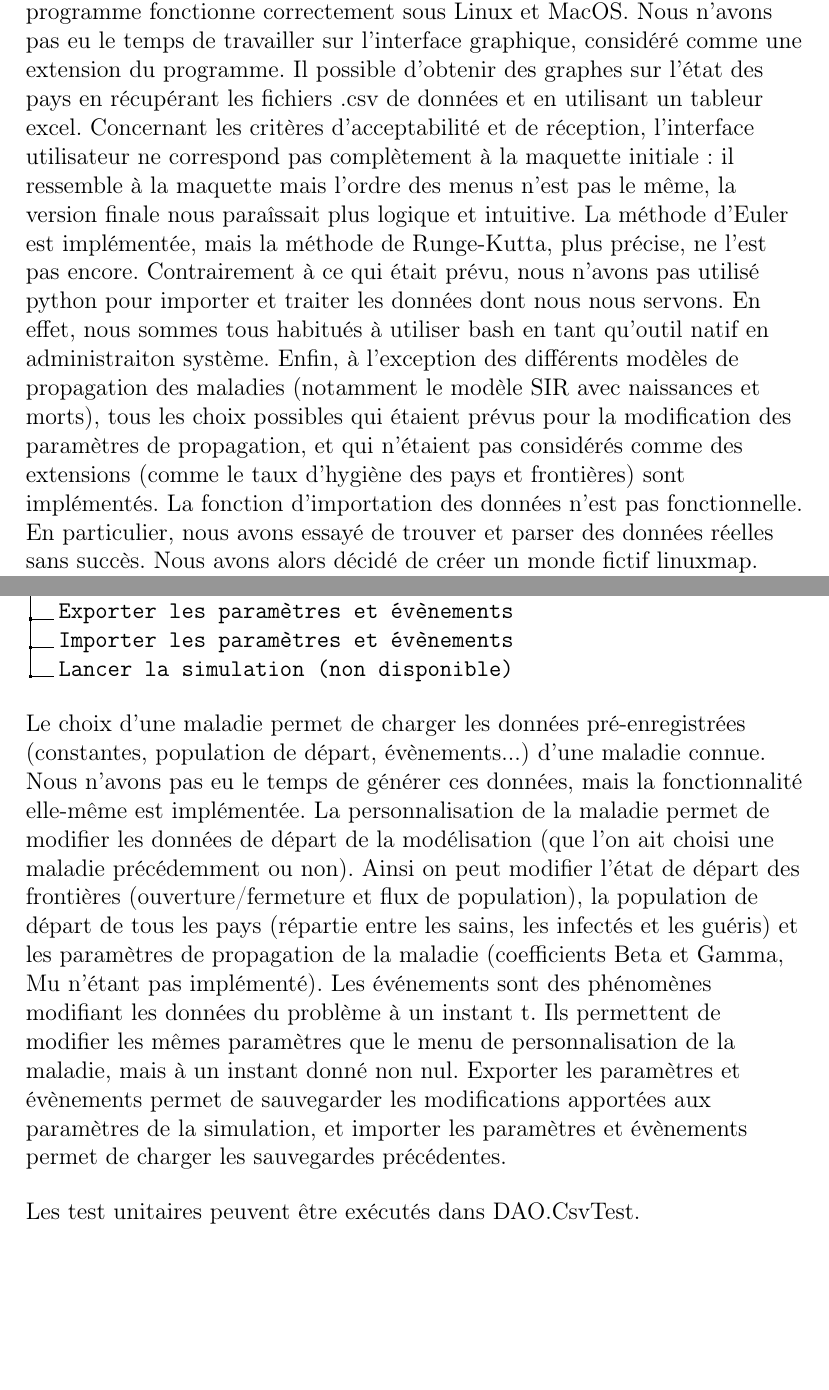
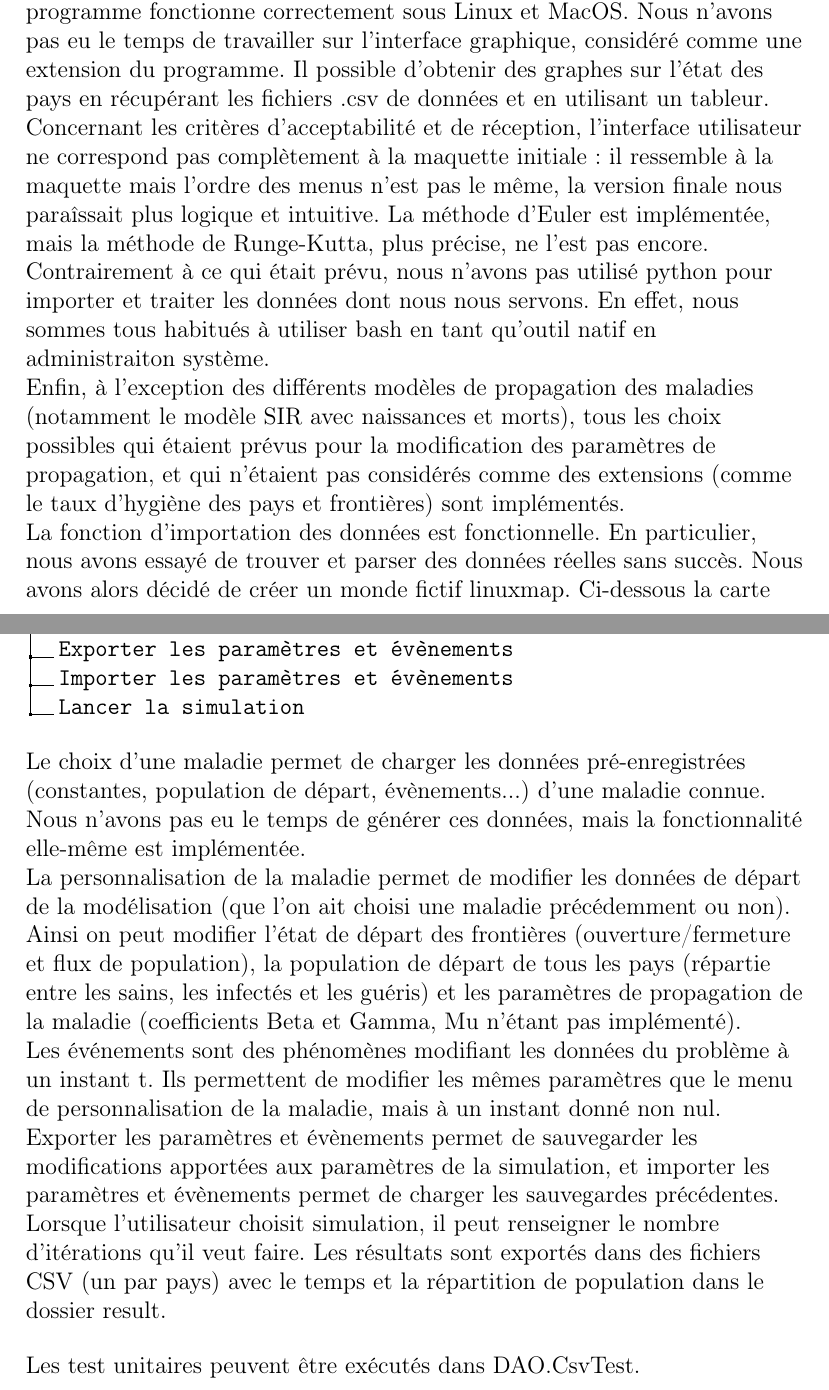
Before and after one commit to plagueint/plagueint, a LaTeX document (rapport/rapport.tex): two parts of pages 10 and 13 of 13, joined at a grey line, cut so that both start at the same text, the shorter picture padded with empty space. Compiled offline with pdfLaTeX.

Commit message:
report modified after last patches

```diff
--- a/rapport/rapport.tex
+++ b/rapport/rapport.tex
@@ -183,13 +183,13 @@ dans la classe Graph.java.
 \paragraph{Comparaison entre l'objectif et la réalisation}
 \begin{flushleft}
 	Les contraintes techniques ont bien été respectées: utilisation de Java8 et Eclipse, possibilité d'exécution dans un terminal cependant la portatibilité Windows n'est pas garantie car l'arborescence utilise \ au lieu de /. Le programme fonctionne correctement sous Linux et MacOS. Nous n'avons pas eu le temps de travailler sur l'interface graphique, considéré comme une
-extension du programme. Il possible d'obtenir des graphes sur l'état des pays en récupérant les fichiers .csv de données et en utilisant un tableur excel.
+extension du programme. Il possible d'obtenir des graphes sur l'état des pays en récupérant les fichiers .csv de données et en utilisant un tableur. \newline
 Concernant les critères d'acceptabilité et de réception, l'interface utilisateur ne correspond pas complètement à la maquette initiale: il ressemble à la maquette mais l'ordre des menus n'est pas le même, la version finale nous paraîssait plus logique et
-intuitive. La méthode d'Euler est implémentée, mais la méthode de Runge-Kutta, plus précise, ne l'est pas encore.
-Contrairement à ce qui était prévu, nous n'avons pas utilisé python pour importer et traiter les données dont nous nous servons. En effet, nous sommes tous habitués à utiliser bash en tant qu'outil natif en administraiton système.
+intuitive. La méthode d'Euler est implémentée, mais la méthode de Runge-Kutta, plus précise, ne l'est pas encore. \newline
+Contrairement à ce qui était prévu, nous n'avons pas utilisé python pour importer et traiter les données dont nous nous servons. En effet, nous sommes tous habitués à utiliser bash en tant qu'outil natif en administraiton système. \newline
 Enfin, à l'exception des différents modèles de propagation des maladies (notamment le modèle SIR avec naissances et morts), tous les choix possibles qui étaient prévus pour la modification des paramètres de propagation, et qui n'étaient pas considérés comme
-des extensions (comme le taux d'hygiène des pays et frontières) sont implémentés.
-La fonction d'importation des données n'est pas fonctionnelle. En particulier, nous avons essayé de trouver et parser des données réelles sans succès. Nous avons alors décidé de créer un monde fictif linuxmap. Ci-dessous la carte linuxmap:
+des extensions (comme le taux d'hygiène des pays et frontières) sont implémentés. \newline
+La fonction d'importation des données est fonctionnelle. En particulier, nous avons essayé de trouver et parser des données réelles sans succès. Nous avons alors décidé de créer un monde fictif linuxmap. Ci-dessous la carte linuxmap:
 \includegraphics[angle=270 , scale=0.5]{linuxmap.jpg}
 
 
@@ -246,16 +246,17 @@ L'interaction entre l'utilisateur et le programme se fait par l'utilisation d'un
 .2 Lèpre .
 .1 Exporter les paramètres et évènements .
 .1 Importer les paramètres et évènements .
-.1 Lancer la simulation (non disponible) .
+.1 Lancer la simulation .
 }
 \end{flushleft}
 
 \begin{flushleft}
-Le choix d'une maladie permet de charger les données pré-enregistrées (constantes, population de départ, évènements...) d'une maladie connue. Nous n'avons pas eu le temps de générer ces données, mais la fonctionnalité elle-même est implémentée.
+Le choix d'une maladie permet de charger les données pré-enregistrées (constantes, population de départ, évènements...) d'une maladie connue. Nous n'avons pas eu le temps de générer ces données, mais la fonctionnalité elle-même est implémentée. \newline
 La personnalisation de la maladie permet de modifier les données de départ de la modélisation (que l'on ait choisi une maladie précédemment ou non). Ainsi on peut modifier l'état de départ des frontières (ouverture/fermeture et flux de population), la
-population de départ de tous les pays (répartie entre les sains, les infectés et les guéris) et les paramètres de propagation de la maladie (coefficients Beta et Gamma, Mu n'étant pas implémenté).
-Les événements sont des phénomènes modifiant les données du problème à un instant t. Ils permettent de modifier les mêmes paramètres que le menu de personnalisation de la maladie, mais à un instant donné non nul.
-Exporter les paramètres et évènements permet de sauvegarder les modifications apportées aux paramètres de la simulation, et importer les paramètres et évènements permet de charger les sauvegardes précédentes.
+population de départ de tous les pays (répartie entre les sains, les infectés et les guéris) et les paramètres de propagation de la maladie (coefficients Beta et Gamma, Mu n'étant pas implémenté). \newline
+Les événements sont des phénomènes modifiant les données du problème à un instant t. Ils permettent de modifier les mêmes paramètres que le menu de personnalisation de la maladie, mais à un instant donné non nul. \newline
+Exporter les paramètres et évènements permet de sauvegarder les modifications apportées aux paramètres de la simulation, et importer les paramètres et évènements permet de charger les sauvegardes précédentes. \newline
+	Lorsque l'utilisateur choisit simulation, il peut renseigner le nombre d'itérations qu'il veut faire. Les résultats sont exportés dans des fichiers CSV (un par pays) avec le temps et la répartition de population dans le dossier result.
 \end{flushleft}
 
 \begin{flushleft}
```
Also changed, not shown: rapport/rapport.pdf, 1 other file.
